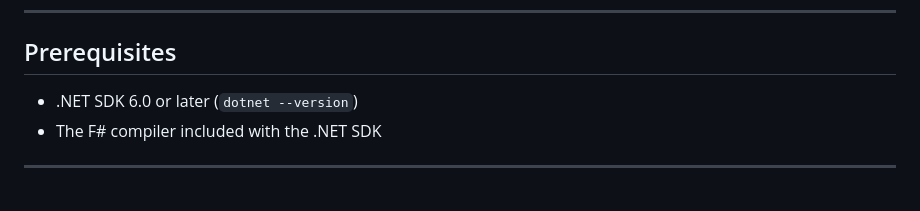
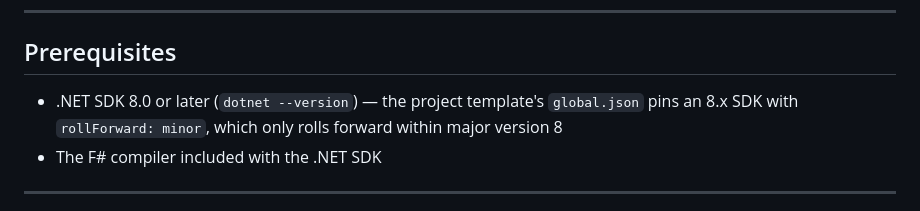
Before and after one commit to fsprojects/FSharp.TypeProviders.SDK, a Markdown page: docs/quick-start.md, the part around the change. Rendered like a GitHub page.

Commit message:
docs: correct quick-start.md .NET SDK prerequisite from 6.0 to 8.0
Co-authored-by: Copilot <223556219+Copilot@users.noreply.github.com>

```diff
--- a/docs/quick-start.md
+++ b/docs/quick-start.md
@@ -14,7 +14,8 @@ a constructor, a property, and a method.
 
 ## Prerequisites
 
-- .NET SDK 6.0 or later (`dotnet --version`)
+- .NET SDK 8.0 or later (`dotnet --version`) — the project template's `global.json` pins an 8.x SDK
+  with `rollForward: minor`, which only rolls forward within major version 8
 - The F# compiler included with the .NET SDK
 
 ---
```
